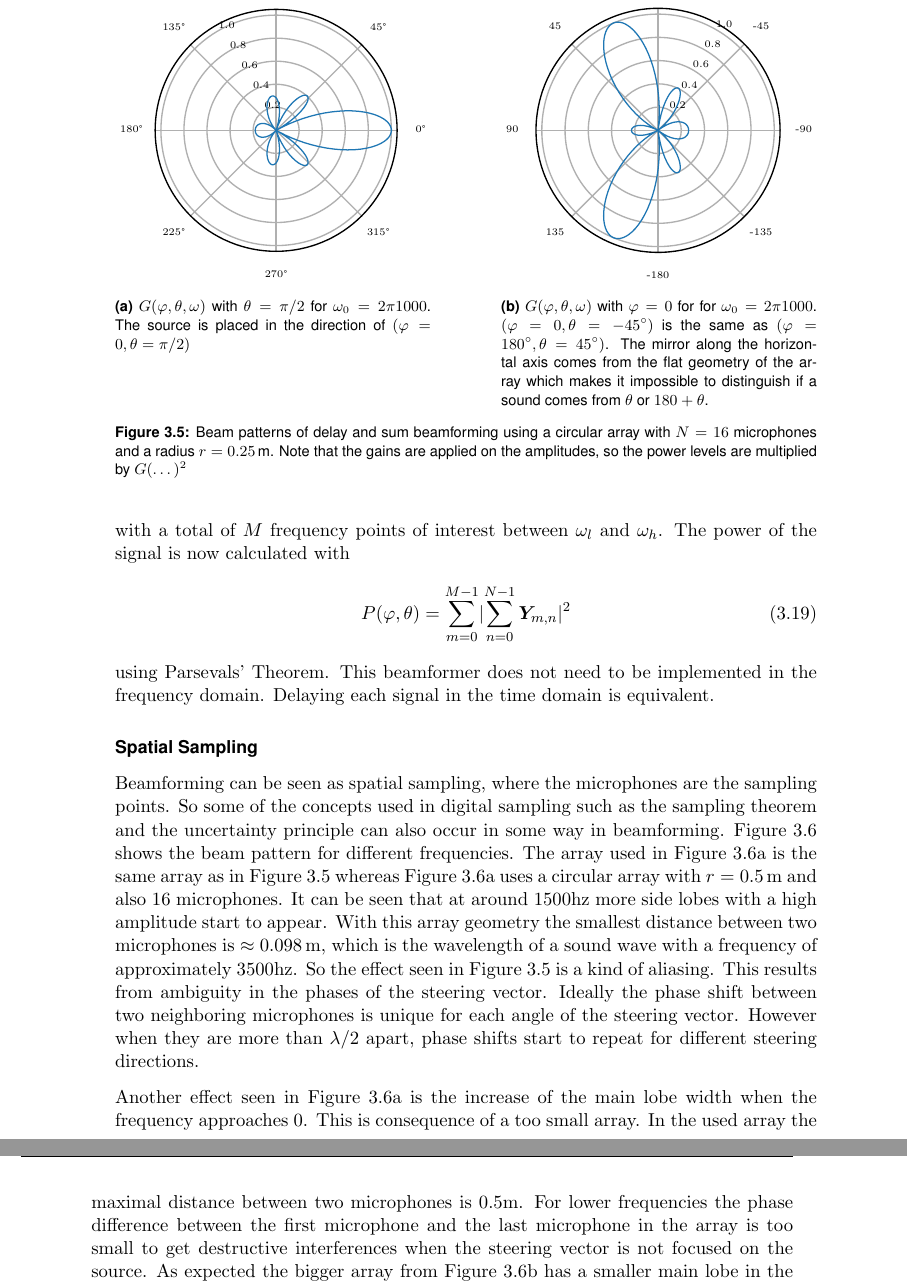
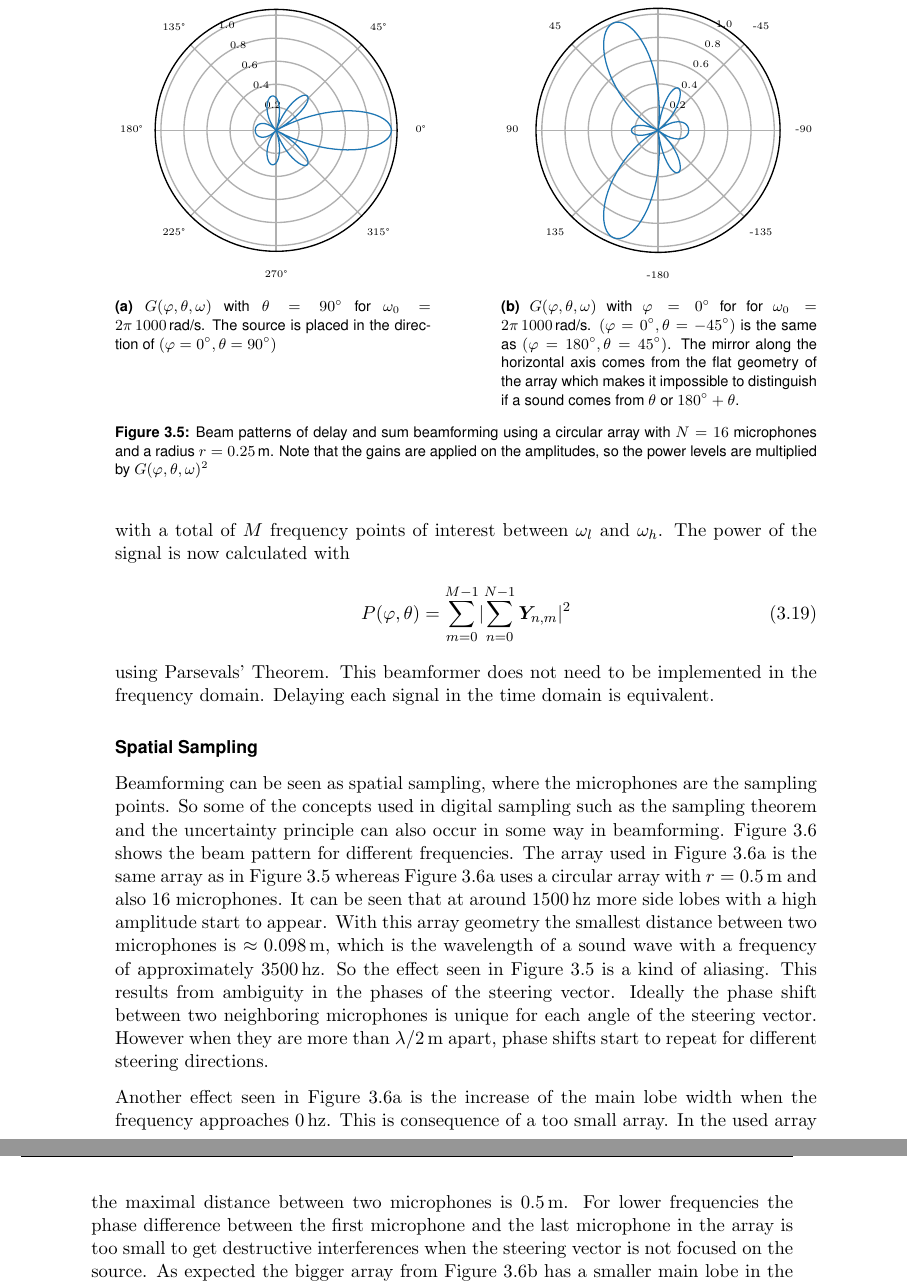
Before and after one commit to PA-OST-2023/heron-documentation, a LaTeX thesis (PA_Project_Heron.tex, which reads sections/3_source_localization.tex): two parts of pages 33 and 34 of 157, joined at a grey line, cut so that both start at the same text. Compiled offline with pdfLaTeX.

Commit message:
unit corrections

```diff
--- a/sections/3_source_localization.tex
+++ b/sections/3_source_localization.tex
@@ -317,23 +317,23 @@ however there are also side lobes pointing to directions without sources.
 	\begin{subfigure}[t]{0.45\textwidth}
 		\centering
 		\includegraphics[width=\textwidth]{images/3_source_localization/radial_1200_circ_single.pdf}
-		\caption{\(G(\phi, \theta, \omega)\) with $\theta = \pi/2$ for $\omega_0 = 2\pi 1000$.
-			The source is placed in the direction of $(\phi=0, \theta = \pi/2)$}
+		\caption{\(G(\phi, \theta, \omega)\) with $\theta = 90^\circ$ for $\omega_0 = 2\pi \, 1000$\,rad/s.
+			The source is placed in the direction of $(\phi=0^\circ, \theta = 90^\circ)$}
 		\label{ssl:fig:CircBmPhi}
 	\end{subfigure}
 	\hfill
 	\begin{subfigure}[t]{0.45\textwidth}
 		\centering
 		\includegraphics[width=\textwidth]{images/3_source_localization/radial_1200_circ_theta_single.pdf}
-		\caption{\(G(\phi, \theta, \omega)\) with $\phi = 0$ for for $\omega_0 = 2\pi 1000$.
-			$(\phi= 0, \theta = -45^\circ)$ is the same as $(\phi= 180^\circ, \theta = 45^\circ)$.
+		\caption{\(G(\phi, \theta, \omega)\) with $\phi = 0^\circ$ for for $\omega_0 = 2\pi\, 1000$\,rad/s.
+			$(\phi= 0^\circ, \theta = -45^\circ)$ is the same as $(\phi= 180^\circ, \theta = 45^\circ)$.
 			The mirror along the horizontal axis comes from the flat geometry of the array which makes
-			it impossible to distinguish if a sound comes from $\theta$ or $180 + \theta$.}
+			it impossible to distinguish if a sound comes from $\theta$ or $180^\circ + \theta$.}
 		\label{ssl:fig:CircBmTheta}
 	\end{subfigure}
 	\caption{Beam patterns of delay and sum beamforming using a circular array with $N=16$ microphones
 		and a radius $r = 0.25$\,m. Note that the gains are applied on the amplitudes, so the
-		power levels are multiplied by $G(\dots)^2$}
+		power levels are multiplied by $G(\phi, \theta, \omega)^2$}
 	\label{ssl:fig:CircBmResponse}
 \end{figure}
 
@@ -374,7 +375,7 @@ in matrix form
 with a total of $M$ frequency points of interest between $\omega_l$ and $\omega_h$.
 The power of the signal is now calculated with
 \begin{equation}
-	P(\phi, \theta) =  \sum_{m=0}^{M-1}\lvert \sum_{n=0}^{N-1} \bm{Y}_{m, n} \rvert^2
+	P(\phi, \theta) =  \sum_{m=0}^{M-1}\lvert \sum_{n=0}^{N-1} \bm{Y}_{n, m} \rvert^2
 \end{equation}
 using Parsevals' Theorem.
 This beamformer does not need to be implemented in the frequency domain.
@@ -391,23 +392,23 @@ Figure \ref{ssl:fig:f_deps} shows the beam pattern for different frequencies.
 The array used in Figure \ref{ssl:fig:f_dep0} is the same array
 as in Figure \ref{ssl:fig:CircBmResponse} whereas Figure \ref{ssl:fig:f_dep0}
 uses a circular array with $r = 0.5$\,m and also 16 microphones.
-It can be seen that at around 1500hz more side lobes with a
+It can be seen that at around 1500\,hz more side lobes with a
 high amplitude start to appear.
 With this array geometry the smallest distance between two
 microphones is $\approx 0.098$\,m, which is the wavelength
-of a sound wave with a frequency of approximately 3500hz.
+of a sound wave with a frequency of approximately 3500\,hz.
 So the effect seen in Figure \ref{ssl:fig:CircBmResponse} is
 a kind of aliasing.
 This results from ambiguity in the phases of the steering vector.
 Ideally the phase shift between two neighboring microphones is unique
 for each angle of the steering vector.
-However when they are more than $\lambda/2$ apart, phase shifts start to
+However when they are more than $\lambda/2$\,m apart, phase shifts start to
 repeat for different steering directions.
 
 Another effect seen in Figure \ref{ssl:fig:f_dep0} is the increase
-of the main lobe width when the frequency approaches 0.
+of the main lobe width when the frequency approaches 0\,hz.
 This is consequence of a too small array.
-In the used array the maximal distance between two microphones is 0.5m.
+In the used array the maximal distance between two microphones is 0.5\,m.
 For lower frequencies the phase difference between the first microphone and
 the last microphone in the array is too small to get destructive
 interferences when the steering vector is not focused on the source.
```
Also changed, not shown: sections/3_source_localization.tex (7 more changed lines).
